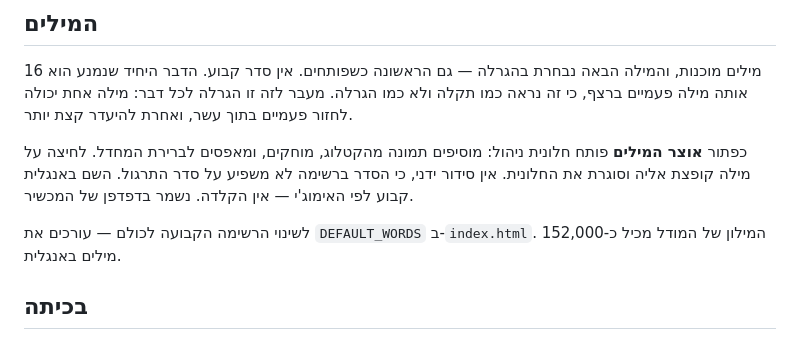
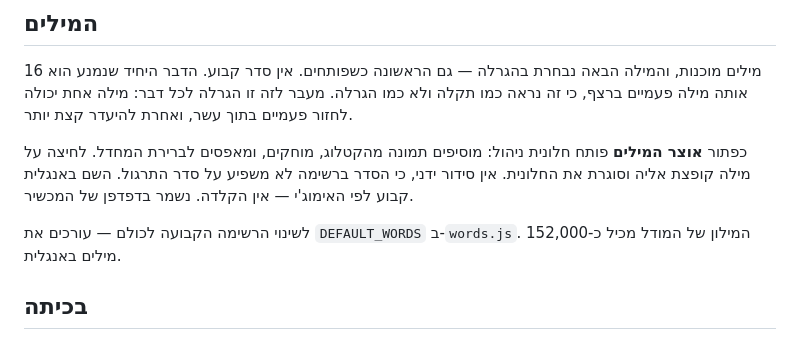
Before and after one commit to amitzaitman/STMW, a Markdown page: README.md, the part around the change. GitHub-like rendering.

Commit message:
docs: README — DEFAULT_WORDS יושב ב-words.js
Co-Authored-By: Claude Opus 5.5 <noreply@anthropic.com>
Claude-Session: https://claude.ai/code/session_01D31BqyWp4o4xZvkXPm2hPd

```diff
--- a/README.md
+++ b/README.md
@@ -91,7 +91,7 @@ git push
 סידור ידני, כי הסדר ברשימה לא משפיע על סדר התרגול. השם באנגלית קבוע לפי
 האימוג'י — אין הקלדה. נשמר בדפדפן של המכשיר.
 
-לשינוי הרשימה הקבועה לכולם — עורכים את `DEFAULT_WORDS` ב-`index.html`.
+לשינוי הרשימה הקבועה לכולם — עורכים את `DEFAULT_WORDS` ב-`words.js`.
 המילון של המודל מכיל כ-152,000 מילים באנגלית.
 
 ## בכיתה
```
